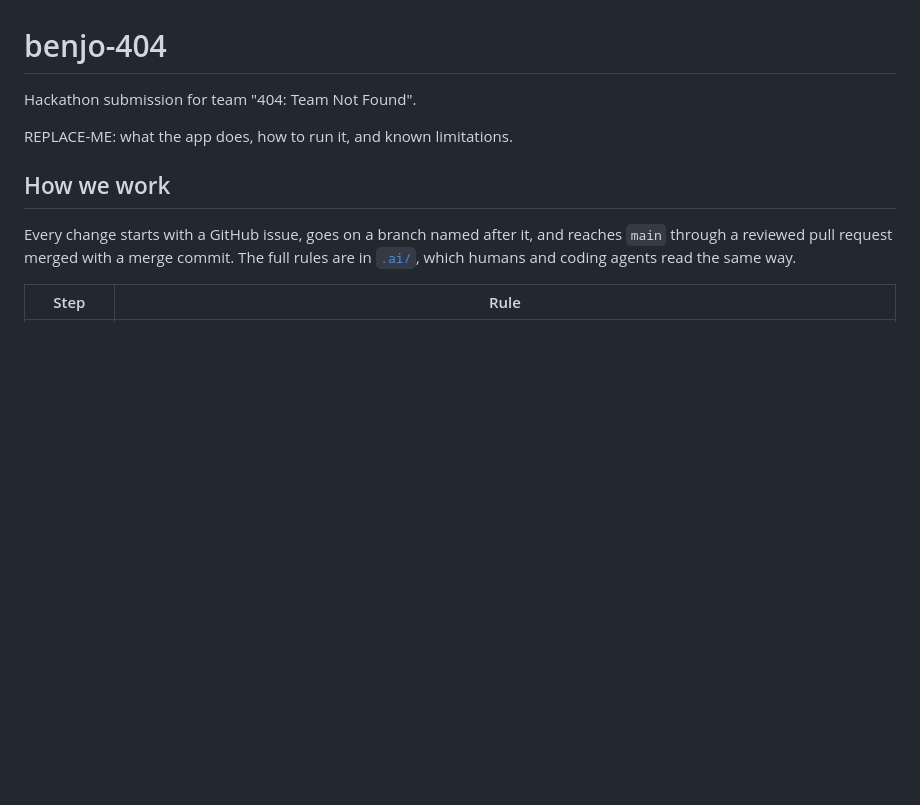
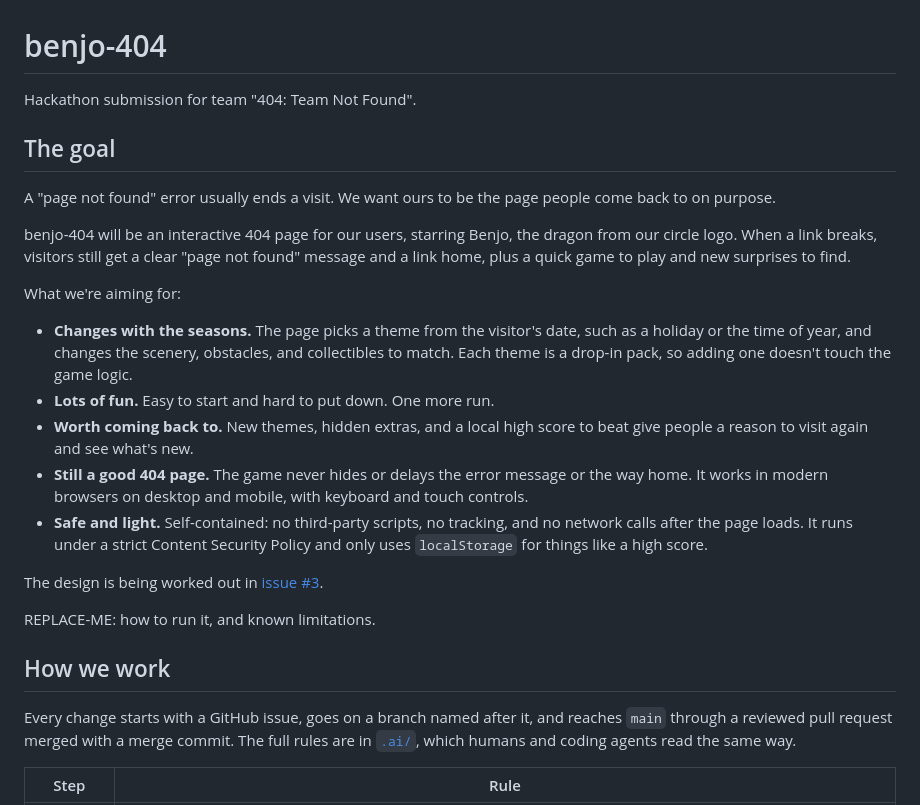
Before and after one commit to eFAILution/benjo-404, a Markdown page: README.md, the part around the change. GitHub-like rendering; blank space fills up the shorter version.

Commit message:
docs(readme): describe the project goal
Replace the README placeholder with the end goal: an interactive,
seasonally themed 404 page starring Benjo that gives visitors a reason
to come back. The goals match the requirements under discussion in #3.
How to run the app and its known limitations stay as a placeholder until
there is something to run.

Closes #4

```diff
--- a/README.md
+++ b/README.md
@@ -2,7 +2,23 @@
 
 Hackathon submission for team "404: Team Not Found".
 
-REPLACE-ME: what the app does, how to run it, and known limitations.
+## The goal
+
+A "page not found" error usually ends a visit. We want ours to be the page people come back to on purpose.
+
+benjo-404 will be an interactive 404 page for our users, starring Benjo, the dragon from our circle logo. When a link breaks, visitors still get a clear "page not found" message and a link home, plus a quick game to play and new surprises to find.
+
+What we're aiming for:
+
+- **Changes with the seasons.** The page picks a theme from the visitor's date, such as a holiday or the time of year, and changes the scenery, obstacles, and collectibles to match. Each theme is a drop-in pack, so adding one doesn't touch the game logic.
+- **Lots of fun.** Easy to start and hard to put down. One more run.
+- **Worth coming back to.** New themes, hidden extras, and a local high score to beat give people a reason to visit again and see what's new.
+- **Still a good 404 page.** The game never hides or delays the error message or the way home. It works in modern browsers on desktop and mobile, with keyboard and touch controls.
+- **Safe and light.** Self-contained: no third-party scripts, no tracking, and no network calls after the page loads. It runs under a strict Content Security Policy and only uses `localStorage` for things like a high score.
+
+The design is being worked out in [issue #3](https://github.com/eFAILution/benjo-404/issues/3).
+
+REPLACE-ME: how to run it, and known limitations.
 
 ## How we work
 
```
